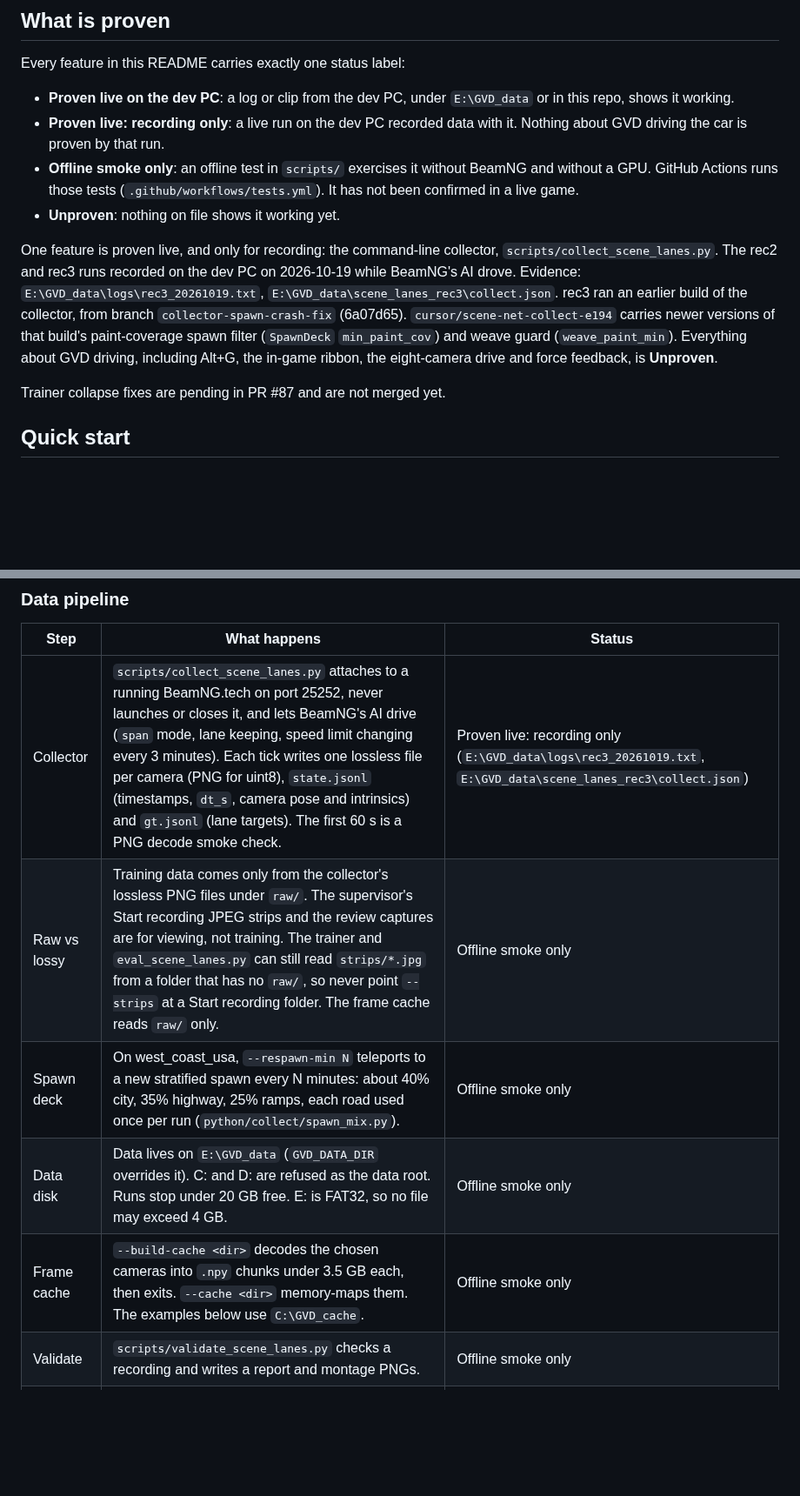
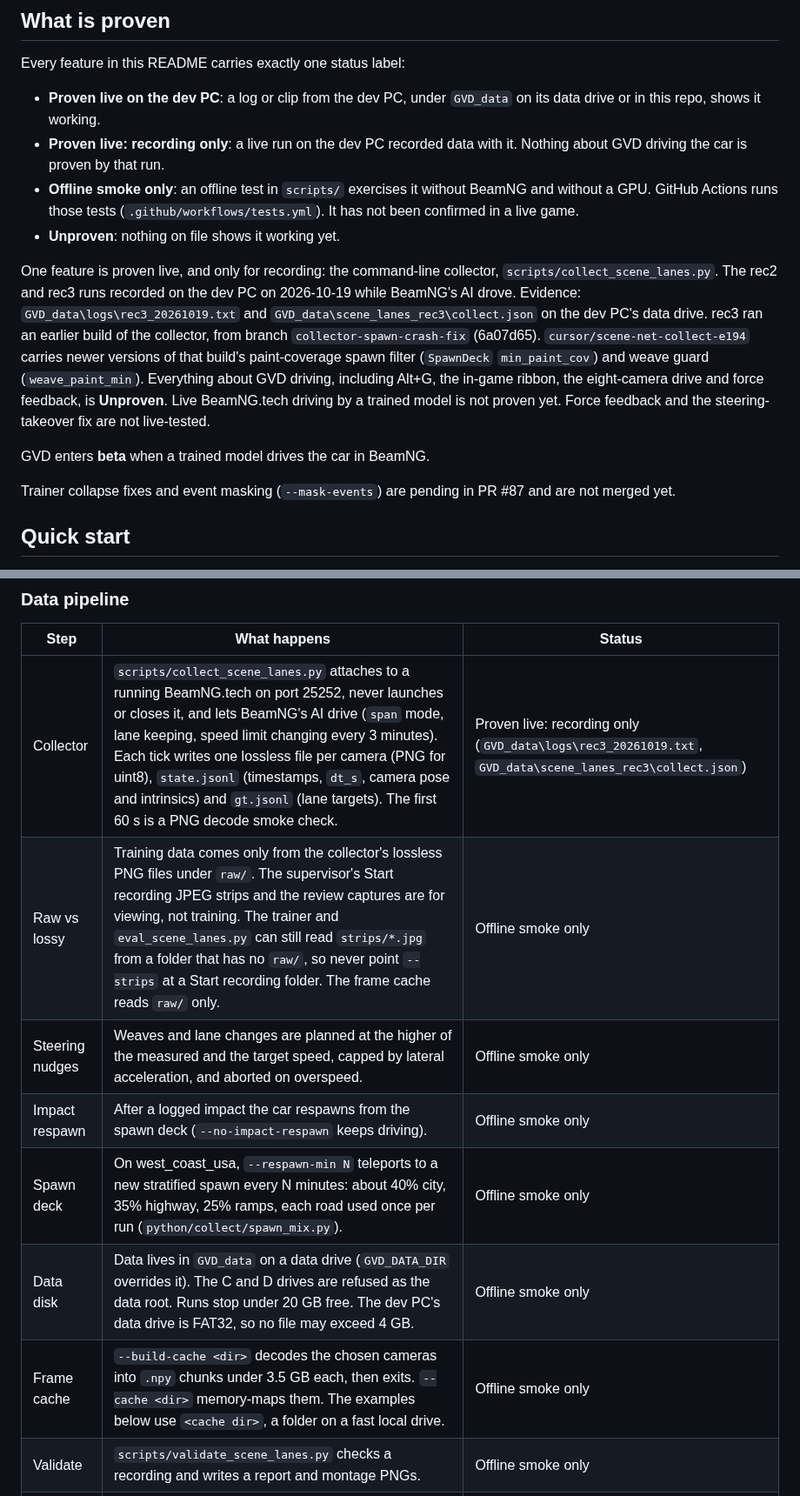
Before and after one commit to Mbeck2008-web/grok-vision-drive, a Markdown page: README.md, 2 parts joined by grey strips. Shown at 87% size. Drawn GitHub-style; blank space fills up the shorter version.

```diff
--- a/README.md
+++ b/README.md
@@ -8,14 +8,16 @@ This is an **alpha** (`VERSION` 1.7.13). It may break.
 
 Every feature in this README carries exactly one status label:
 
-- **Proven live on the dev PC**: a log or clip from the dev PC, under `E:\GVD_data` or in this repo, shows it working.
+- **Proven live on the dev PC**: a log or clip from the dev PC, under `GVD_data` on its data drive or in this repo, shows it working.
 - **Proven live: recording only**: a live run on the dev PC recorded data with it. Nothing about GVD driving the car is proven by that run.
 - **Offline smoke only**: an offline test in `scripts/` exercises it without BeamNG and without a GPU. GitHub Actions runs those tests (`.github/workflows/tests.yml`). It has not been confirmed in a live game.
 - **Unproven**: nothing on file shows it working yet.
 
-One feature is proven live, and only for recording: the command-line collector, `scripts/collect_scene_lanes.py`. The rec2 and rec3 runs recorded on the dev PC on 2026-10-19 while BeamNG's AI drove. Evidence: `E:\GVD_data\logs\rec3_20261019.txt`, `E:\GVD_data\scene_lanes_rec3\collect.json`. rec3 ran an earlier build of the collector, from branch `collector-spawn-crash-fix` (6a07d65). `cursor/scene-net-collect-e194` carries newer versions of that build's paint-coverage spawn filter (`SpawnDeck` `min_paint_cov`) and weave guard (`weave_paint_min`). Everything about GVD driving, including Alt+G, the in-game ribbon, the eight-camera drive and force feedback, is **Unproven**.
+One feature is proven live, and only for recording: the command-line collector, `scripts/collect_scene_lanes.py`. The rec2 and rec3 runs recorded on the dev PC on 2026-10-19 while BeamNG's AI drove. Evidence: `GVD_data\logs\rec3_20261019.txt` and `GVD_data\scene_lanes_rec3\collect.json` on the dev PC's data drive. rec3 ran an earlier build of the collector, from branch `collector-spawn-crash-fix` (6a07d65). `cursor/scene-net-collect-e194` carries newer versions of that build's paint-coverage spawn filter (`SpawnDeck` `min_paint_cov`) and weave guard (`weave_paint_min`). Everything about GVD driving, including Alt+G, the in-game ribbon, the eight-camera drive and force feedback, is **Unproven**. Live BeamNG.tech driving by a trained model is not proven yet. Force feedback and the steering-takeover fix are not live-tested.
 
-Trainer collapse fixes are pending in PR #87 and are not merged yet.
+GVD enters **beta** when a trained model drives the car in BeamNG.
+
+Trainer collapse fixes and event masking (`--mask-events`) are pending in PR #87 and are not merged yet.
 
 ## Quick start
 
@@ -344,11 +350,13 @@ Labels come from the painted line decals the camera actually sees: every `DecalR
 
 | Step | What happens | Status |
 | --- | --- | --- |
-| Collector | `scripts/collect_scene_lanes.py` attaches to a running BeamNG.tech on port 25252, never launches or closes it, and lets BeamNG's AI drive (`span` mode, lane keeping, speed limit changing every 3 minutes). Each tick writes one lossless file per camera (PNG for uint8), `state.jsonl` (timestamps, `dt_s`, camera pose and intrinsics) and `gt.jsonl` (lane targets). The first 60 s is a PNG decode smoke check. | Proven live: recording only (`E:\GVD_data\logs\rec3_20261019.txt`, `E:\GVD_data\scene_lanes_rec3\collect.json`) |
+| Collector | `scripts/collect_scene_lanes.py` attaches to a running BeamNG.tech on port 25252, never launches or closes it, and lets BeamNG's AI drive (`span` mode, lane keeping, speed limit changing every 3 minutes). Each tick writes one lossless file per camera (PNG for uint8), `state.jsonl` (timestamps, `dt_s`, camera pose and intrinsics) and `gt.jsonl` (lane targets). The first 60 s is a PNG decode smoke check. | Proven live: recording only (`GVD_data\logs\rec3_20261019.txt`, `GVD_data\scene_lanes_rec3\collect.json`) |
 | Raw vs lossy | Training data comes only from the collector's lossless PNG files under `raw/`. The supervisor's Start recording JPEG strips and the review captures are for viewing, not training. The trainer and `eval_scene_lanes.py` can still read `strips/*.jpg` from a folder that has no `raw/`, so never point `--strips` at a Start recording folder. The frame cache reads `raw/` only. | Offline smoke only |
+| Steering nudges | Weaves and lane changes are planned at the higher of the measured and the target speed, capped by lateral acceleration, and aborted on overspeed. | Offline smoke only |
+| Impact respawn | After a logged impact the car respawns from the spawn deck (`--no-impact-respawn` keeps driving). | Offline smoke only |
 | Spawn deck | On west_coast_usa, `--respawn-min N` teleports to a new stratified spawn every N minutes: about 40% city, 35% highway, 25% ramps, each road used once per run (`python/collect/spawn_mix.py`). | Offline smoke only |
-| Data disk | Data lives on `E:\GVD_data` (`GVD_DATA_DIR` overrides it). C: and D: are refused as the data root. Runs stop under 20 GB free. E: is FAT32, so no file may exceed 4 GB. | Offline smoke only |
-| Frame cache | `--build-cache <dir>` decodes the chosen cameras into `.npy` chunks under 3.5 GB each, then exits. `--cache <dir>` memory-maps them. The examples below use `C:\GVD_cache`. | Offline smoke only |
+| Data disk | Data lives in `GVD_data` on a data drive (`GVD_DATA_DIR` overrides it). The C and D drives are refused as the data root. Runs stop under 20 GB free. The dev PC's data drive is FAT32, so no file may exceed 4 GB. | Offline smoke only |
+| Frame cache | `--build-cache <dir>` decodes the chosen cameras into `.npy` chunks under 3.5 GB each, then exits. `--cache <dir>` memory-maps them. The examples below use `<cache dir>`, a folder on a fast local drive. | Offline smoke only |
 | Validate | `scripts/validate_scene_lanes.py` checks a recording and writes a report and montage PNGs. | Offline smoke only |
 | Time holdout | By default the last 20% of each long segment is held out, with a 4 s gap on both sides. `--holdout-blocks K` (or `GVD_HOLDOUT_BLOCKS`) spreads that over K equal time blocks. Default 1. | Offline smoke only |
 | Spatial holdout | `--holdout-cells` scores a seeded set of 250 m map cells holding about 20% of rows, and drops training rows within 50 m of them. `--holdout-cells-file` (default `<status dir>/holdout_cells.json`) saves and reuses the list. `--holdout-seed` (default 0). | Offline smoke only |
```
Also changed, not shown: other parts of README.md (+14 -9 lines), docs/media/gvd_viz_intersection_stage.png (added).
